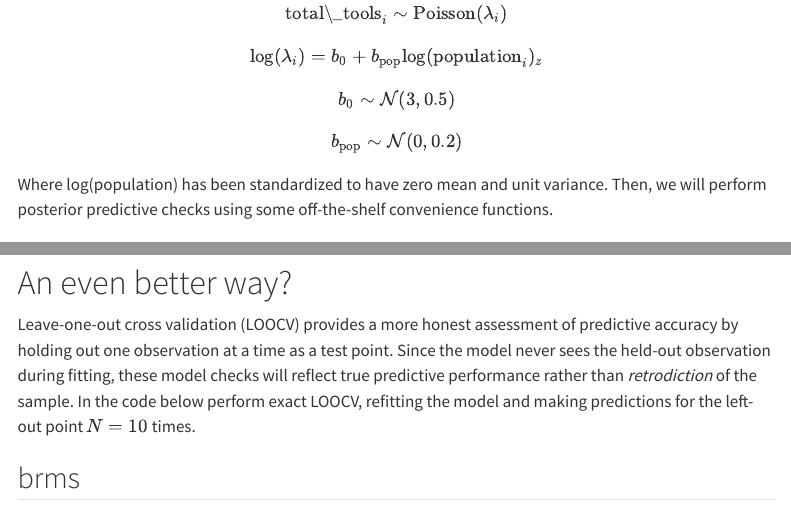
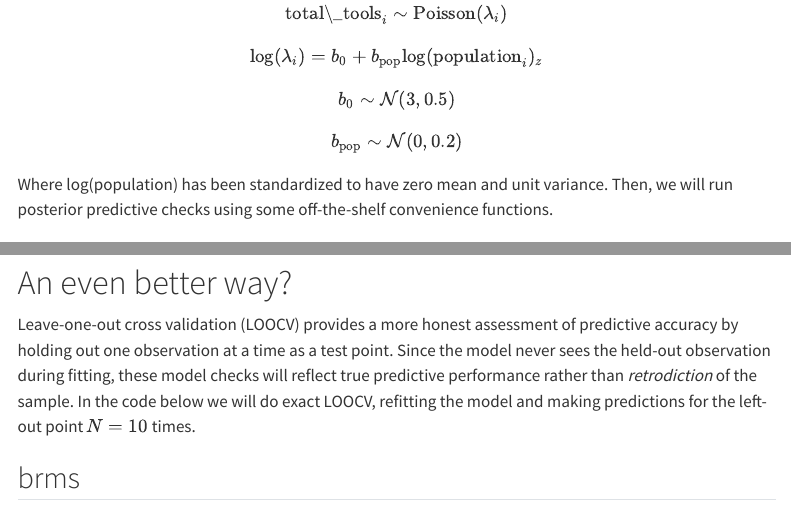
Before and after one commit to ErikRingen/erikringen.github.io, a Quarto document (posts/OLRE/index.qmd): the page in a window 1100 px wide, from 950 px down, and a second part further down, joined at a grey line. Rendered offline with R 4.5, knitr and Pandoc in place of Quarto, with nearby package versions; some code elsewhere in the file could not run offline; menus at the side of the page are left out.

Commit message:
minor typo fix

```diff
--- a/posts/OLRE/index.qmd
+++ b/posts/OLRE/index.qmd
@@ -35,7 +35,7 @@ $$ \text{log}(\lambda_i) = b_0 + b_{\text{pop}}\text{log}(\text{population}_{i})
 $$ b_0 \sim \mathcal{N}(3, 0.5)$$
 $$ b_{\text{pop}} \sim \mathcal{N}(0, 0.2)$$
 
-Where log(population) has been standardized to have zero mean and unit variance. Then, we will perform posterior predictive checks using some off-the-shelf convenience functions.
+Where log(population) has been standardized to have zero mean and unit variance. Then, we will run posterior predictive checks using some off-the-shelf convenience functions.
 
 :::{.panel-tabset}
 
@@ -355,7 +355,7 @@ There is a caveat: even if we do it the "right way", all posterior predictive ch
 
 # An even better way?
 
-Leave-one-out cross validation (LOOCV) provides a more honest assessment of predictive accuracy by holding out one observation at a time as a test point. Since the model never sees the held-out observation during fitting, these model checks will reflect true predictive performance rather than *retrodiction* of the sample. In the code below perform exact LOOCV, refitting the model and making predictions for the left-out point $N = 10$ times.
+Leave-one-out cross validation (LOOCV) provides a more honest assessment of predictive accuracy by holding out one observation at a time as a test point. Since the model never sees the held-out observation during fitting, these model checks will reflect true predictive performance rather than *retrodiction* of the sample. In the code below we will do exact LOOCV, refitting the model and making predictions for the left-out point $N = 10$ times.
 
 :::{.panel-tabset}
 
```
Also changed, not shown: docs/search.json, 4 other files.
